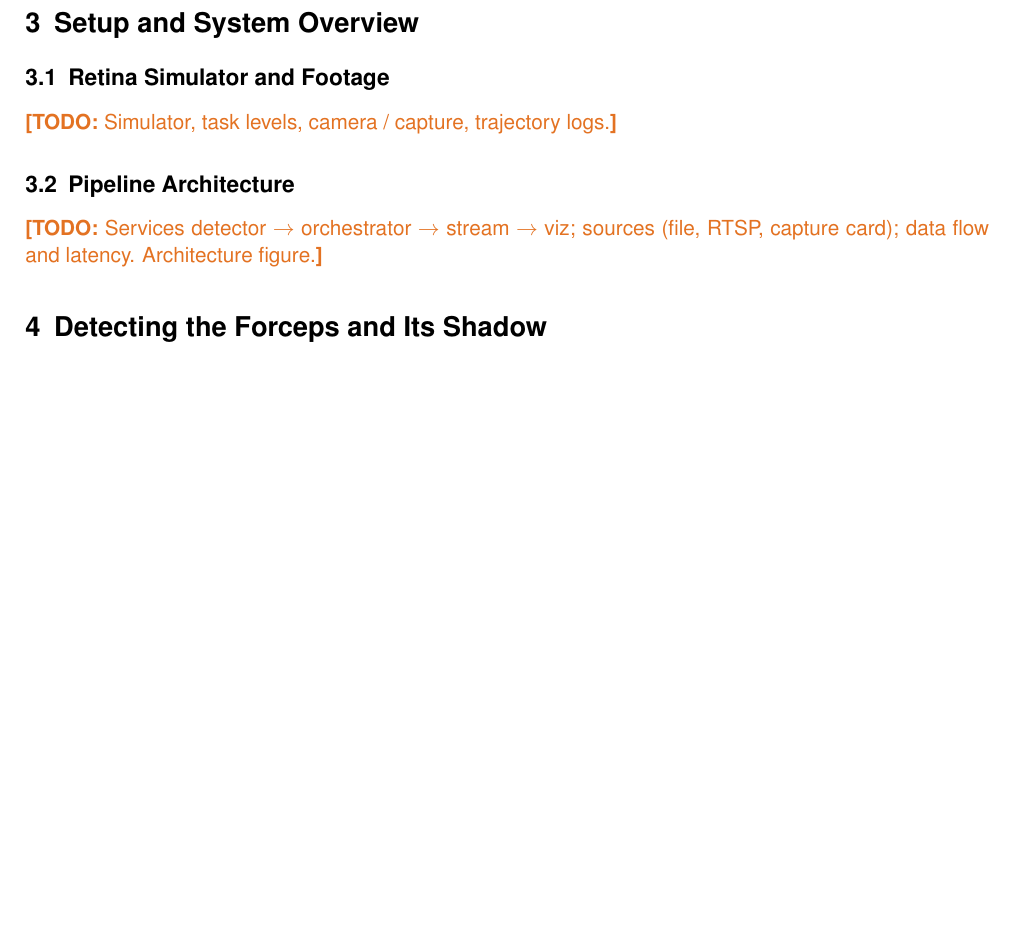
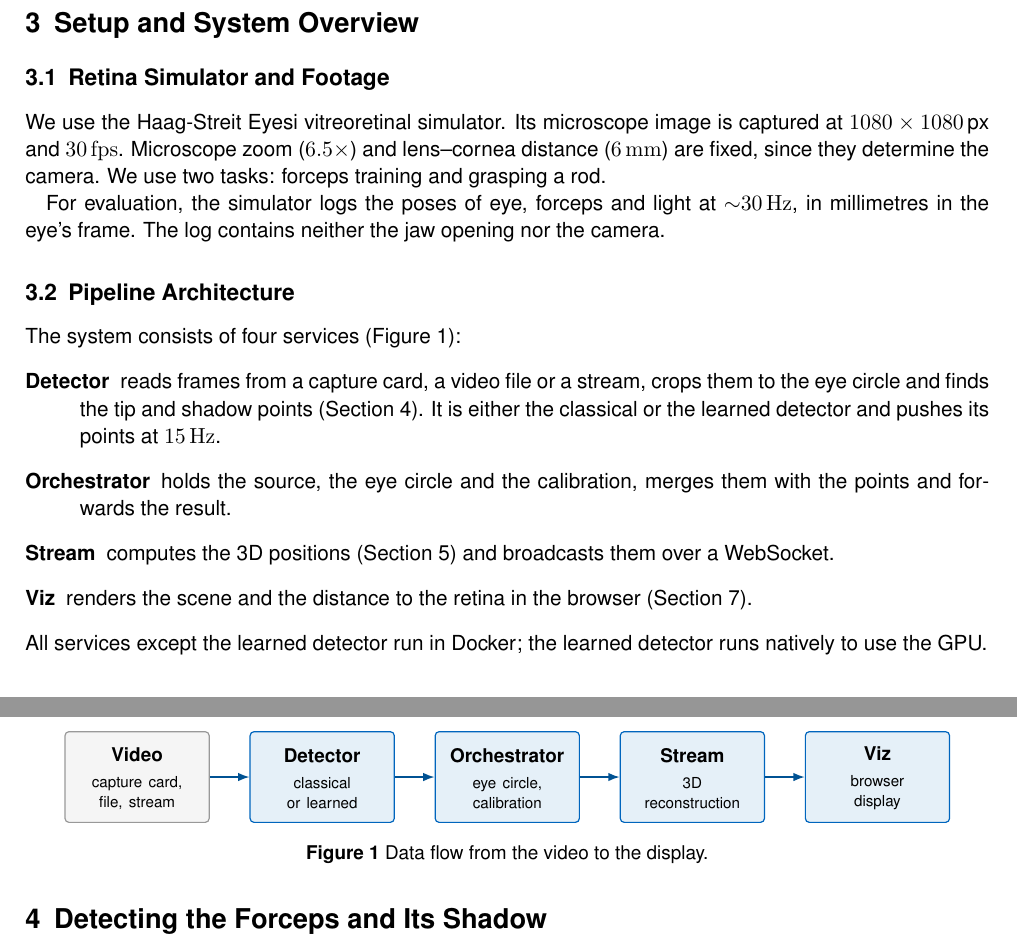
Before and after one commit to oiidmnk/kap-forceps-tracking, a LaTeX document (report/main.tex): part of page 1 of 3 before the commit and two parts of pages 1 and 2 of 3 after it, the two joined at a grey line, cut so that both start at the same text, the shorter picture padded with empty space. Compiled offline with pdfLaTeX.

Commit message:
Report: setup and system overview with pipeline figure
Co-Authored-By: Claude Opus 5.5 <noreply@anthropic.com>

```diff
--- a/report/main.tex
+++ b/report/main.tex
@@ -16,6 +16,8 @@
 \usepackage{booktabs}
 \usepackage{siunitx}
 \usepackage{xcolor}
+\usepackage{tikz}
+\usetikzlibrary{positioning, arrows.meta, calc}
 
 % Marks open items – remove all before submission
 \newcommand{\todo}[1]{\textcolor{TUMOrange}{\textbf{[TODO:} #1\textbf{]}}}
@@ -67,14 +69,56 @@ assistance and, in the future, to automate.
 \subsection{Retina Simulator and Footage}
 \label{sec:system-sim}
 
-\todo{Simulator, task levels, camera / capture, trajectory logs.}
+We use the Haag-Streit Eyesi vitreoretinal simulator. Its microscope image is
+captured at $1080 \times 1080$\,px and \SI{30}{fps}. Microscope zoom
+(\num{6.5}$\times$) and lens--cornea distance (\SI{6}{mm}) are fixed, since they
+determine the camera. We use two tasks: forceps training and grasping a rod.
+
+For evaluation, the simulator logs the poses of eye, forceps and light at
+\SI{\sim 30}{Hz}, in millimetres in the eye's frame. The log contains neither the
+jaw opening nor the camera.
 
 \subsection{Pipeline Architecture}
 \label{sec:system-pipeline}
 
-\todo{Services detector $\rightarrow$ orchestrator $\rightarrow$ stream
-  $\rightarrow$ viz; sources (file, RTSP, capture card); data flow and latency.
-  Architecture figure.}
+The system consists of four services (Figure~\ref{fig:pipeline}):
+\begin{description}
+  \item[Detector] reads frames from a capture card, a video file or a stream,
+    crops them to the eye circle and finds the tip and shadow points
+    (Section~\ref{sec:detection}). It is either the classical or the learned
+    detector and pushes its points at \SI{15}{Hz}.
+  \item[Orchestrator] holds the source, the eye circle and the calibration,
+    merges them with the points and forwards the result.
+  \item[Stream] computes the 3D positions (Section~\ref{sec:reconstruction})
+    and broadcasts them over a WebSocket.
+  \item[Viz] renders the scene and the distance to the retina in the browser
+    (Section~\ref{sec:viz}).
+\end{description}
+All services except the learned detector run in Docker; the learned detector
+runs natively to use the GPU.
+
+\begin{figure}[t]
+  \centering
+  \begin{tikzpicture}[
+      node distance=7mm,
+      box/.style={rectangle, rounded corners=2pt, fill=TUMBlau!10, draw=TUMBlau,
+        line width=0.6pt, text width=23mm, minimum height=16mm, align=center,
+        anchor=center, font=\small},
+      src/.style={box, fill=TUMGrau!10, draw=TUMGrau},
+      flow/.style={-{Latex[length=2mm]}, line width=0.8pt, draw=TUMBlauDunkel}]
+    \node[src] (src) {\textbf{Video}\strut\\[1pt]{\scriptsize capture card,}\\[-2pt]{\scriptsize file, stream}};
+    \node[box, right=of src] (det) {\textbf{Detector}\strut\\[1pt]{\scriptsize classical}\\[-2pt]{\scriptsize or learned}};
+    \node[box, right=of det] (orc) {\textbf{Orchestrator}\strut\\[1pt]{\scriptsize eye circle,}\\[-2pt]{\scriptsize calibration}};
+    \node[box, right=of orc] (str) {\textbf{Stream}\strut\\[1pt]{\scriptsize 3D}\\[-2pt]{\scriptsize reconstruction}};
+    \node[box, right=of str] (viz) {\textbf{Viz}\strut\\[1pt]{\scriptsize browser}\\[-2pt]{\scriptsize display}};
+    \draw[flow] (src) -- (det);
+    \draw[flow] (det) -- (orc);
+    \draw[flow] (orc) -- (str);
+    \draw[flow] (str) -- (viz);
+  \end{tikzpicture}
+  \caption{Data flow from the video to the display.}
+  \label{fig:pipeline}
+\end{figure}
 
 % ---------------------------------------------------------------------------
 \section{Detecting the Forceps and Its Shadow}
```
